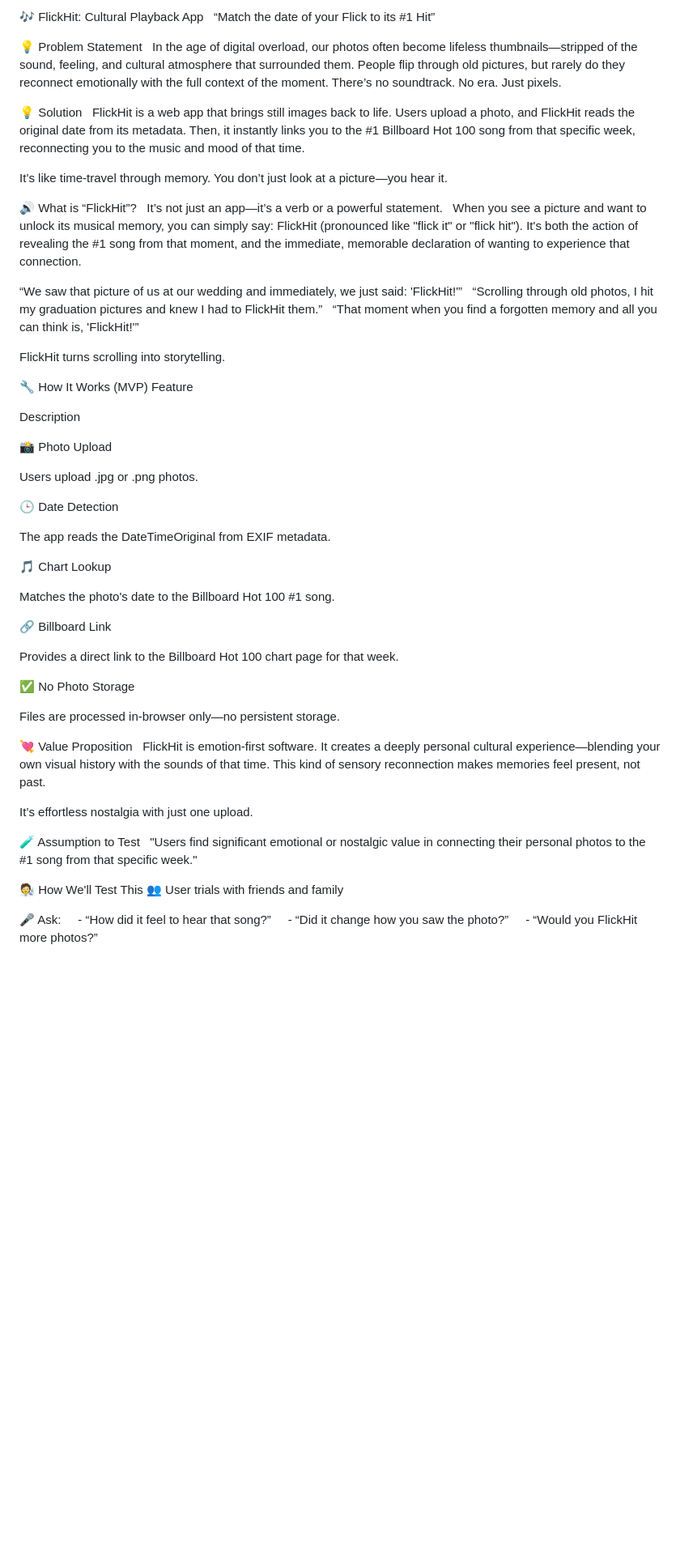
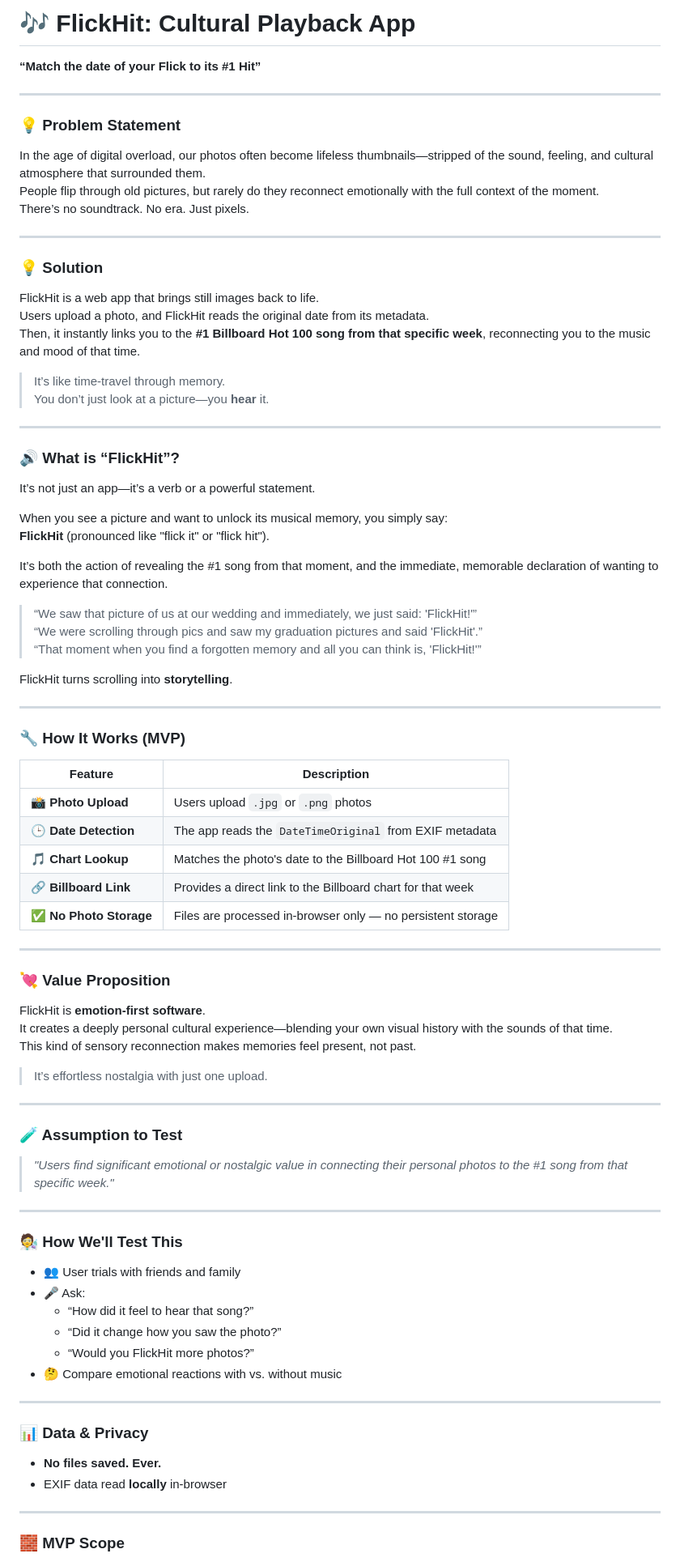
Before and after one commit to WillCO8/AI_Native_Journey, a Markdown page: FlickHit/README.md, the part around the change printed below. Shown: that part at 81% size. Drawn GitHub-style; blank space fills up the shorter version.

```diff
--- a/FlickHit/README.md
+++ b/FlickHit/README.md
@@ -1,62 +1,83 @@
-🎶 FlickHit: Cultural Playback App
-“Match the date of your Flick to its #1 Hit”
+# 🎶 FlickHit: Cultural Playback App
+**“Match the date of your Flick to its #1 Hit”**
 
-💡 Problem Statement
-In the age of digital overload, our photos often become lifeless thumbnails—stripped of the sound, feeling, and cultural atmosphere that surrounded them. People flip through old pictures, but rarely do they reconnect emotionally with the full context of the moment. There’s no soundtrack. No era. Just pixels.
+---
 
-💡 Solution
-FlickHit is a web app that brings still images back to life. Users upload a photo, and FlickHit reads the original date from its metadata. Then, it instantly links you to the #1 Billboard Hot 100 song from that specific week, reconnecting you to the music and mood of that time.
+### 💡 Problem Statement
+In the age of digital overload, our photos often become lifeless thumbnails—stripped of the sound, feeling, and cultural atmosphere that surrounded them.
+People flip through old pictures, but rarely do they reconnect emotionally with the full context of the moment.
+There’s no soundtrack. No era. Just pixels.
 
-It’s like time-travel through memory. You don’t just look at a picture—you hear it.
+---
 
-🔊 What is “FlickHit”?
+### 💡 Solution
+FlickHit is a web app that brings still images back to life.
+Users upload a photo, and FlickHit reads the original date from its metadata.
+Then, it instantly links you to the **#1 Billboard Hot 100 song from that specific week**, reconnecting you to the music and mood of that time.
+
+> It’s like time-travel through memory.
+> You don’t just look at a picture—you **hear** it.
+
+---
+
+### 🔊 What is “FlickHit”?
 It’s not just an app—it’s a verb or a powerful statement.
-When you see a picture and want to unlock its musical memory, you can simply say: FlickHit (pronounced like "flick it" or "flick hit"). It's both the action of revealing the #1 song from that moment, and the immediate, memorable declaration of wanting to experience that connection.
 
-“We saw that picture of us at our wedding and immediately, we just said: 'FlickHit!'”
-“Scrolling through old photos, I hit my graduation pictures and knew I had to FlickHit them.”
-“That moment when you find a forgotten memory and all you can think is, 'FlickHit!'”
+When you see a picture and want to unlock its musical memory, you simply say:
+**FlickHit** (pronounced like "flick it" or "flick hit").
 
-FlickHit turns scrolling into storytelling.
+It’s both the action of revealing the #1 song from that moment, and the immediate, memorable declaration of wanting to experience that connection.
 
-🔧 How It Works (MVP)
-Feature
+> “We saw that picture of us at our wedding and immediately, we just said: 'FlickHit!'”
+> “We were scrolling through pics and saw my graduation pictures and said 'FlickHit'.”
+> “That moment when you find a forgotten memory and all you can think is, 'FlickHit!'”
 
-Description
+FlickHit turns scrolling into **storytelling**.
 
-📸 Photo Upload
+---
 
-Users upload .jpg or .png photos.
+### 🔧 How It Works (MVP)
 
-🕒 Date Detection
+| Feature | Description |
+|--------|-------------|
+| 📸 **Photo Upload** | Users upload `.jpg` or `.png` photos |
+| 🕒 **Date Detection** | The app reads the `DateTimeOriginal` from EXIF metadata |
+| 🎵 **Chart Lookup** | Matches the photo's date to the Billboard Hot 100 #1 song |
+| 🔗 **Billboard Link** | Provides a direct link to the Billboard chart for that week |
+| ✅ **No Photo Storage** | Files are processed in-browser only — no persistent storage |
 
-The app reads the DateTimeOriginal from EXIF metadata.
+---
 
-🎵 Chart Lookup
+### 💘 Value Proposition
+FlickHit is **emotion-first software**.
+It creates a deeply personal cultural experience—blending your own visual history with the sounds of that time.
+This kind of sensory reconnection makes memories feel present, not past.
 
-Matches the photo's date to the Billboard Hot 100 #1 song.
+> It’s effortless nostalgia with just one upload.
 
-🔗 Billboard Link
+---
 
-Provides a direct link to the Billboard Hot 100 chart page for that week.
+### 🧪 Assumption to Test
+> *"Users find significant emotional or nostalgic value in connecting their personal photos to the #1 song from that specific week."*
 
-✅ No Photo Storage
+---
 
-Files are processed in-browser only—no persistent storage.
+### 🧑‍🔬 How We'll Test This
 
-💘 Value Proposition
-FlickHit is emotion-first software. It creates a deeply personal cultural experience—blending your own visual history with the sounds of that time. This kind of sensory reconnection makes memories feel present, not past.
+- 👥 User trials with friends and family
+- 🎤 Ask:
+  - “How did it feel to hear that song?”
+  - “Did it change how you saw the photo?”
+  - “Would you FlickHit more photos?”
+- 🤔 Compare emotional reactions with vs. without music
 
-It’s effortless nostalgia with just one upload.
+---
 
-🧪 Assumption to Test
-"Users find significant emotional or nostalgic value in connecting their personal photos to the #1 song from that specific week."
+### 📊 Data & Privacy
+- **No files saved. Ever.**
+- EXIF data read **locally** in-browser
 
-🧑‍🔬 How We'll Test This
-👥 User trials with friends and family
+---
 
-🎤 Ask:
-  - “How did it feel to hear that song?”
-  - “Did it change how you saw the photo?”
-  - “Would you FlickHit more photos?”
+### 🧱 MVP Scope
 
```
Also changed, not shown: other parts of FlickHit/README.md (+19 -35 lines).
